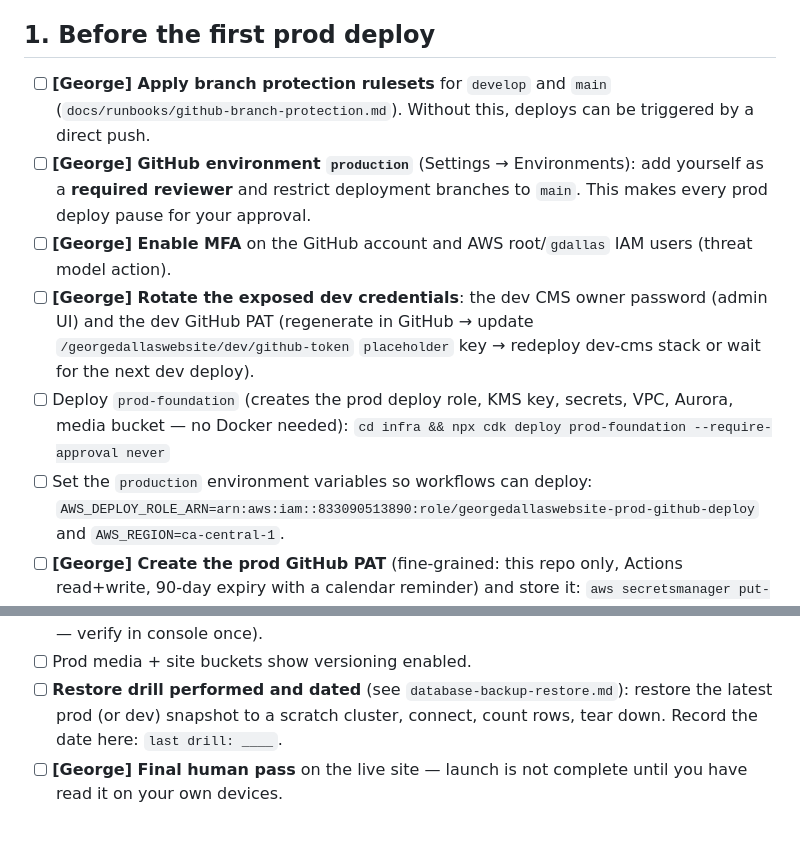
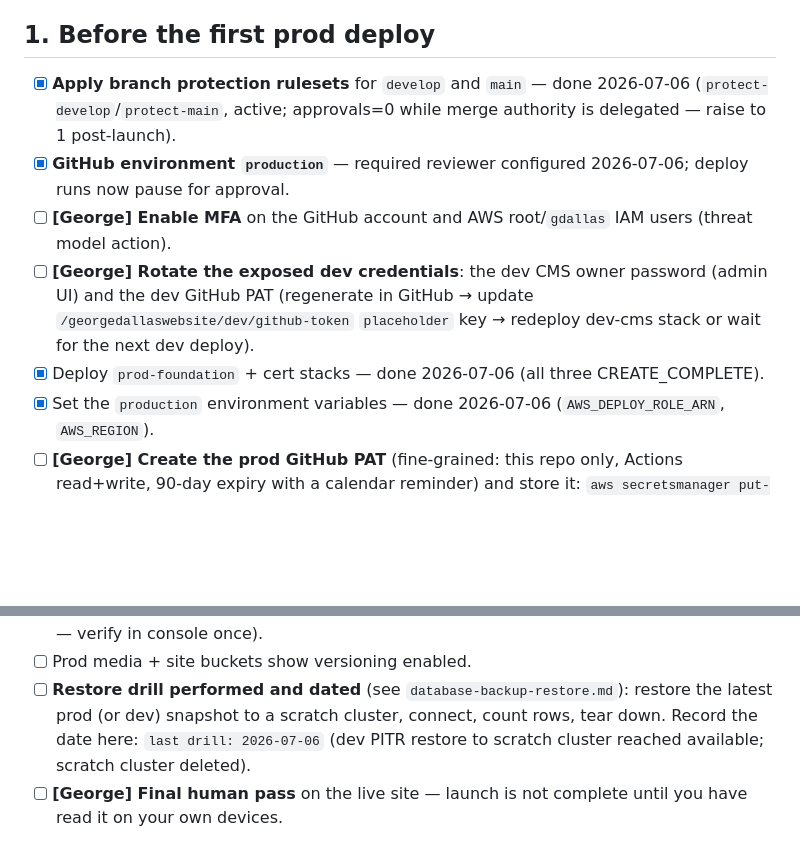
Before and after one commit to gdallas/georgedallaswebsite, a Markdown page: docs/runbooks/launch-checklist.md, 2 parts joined by grey strips. Rendered like a GitHub page; blank space fills up the shorter version.

Commit message:
Record completed launch-prep items in the checklist
Marks done as of 2026-07-06: branch-protection rulesets (active on
develop and main), production environment reviewer + variables,
prod-foundation and cert stacks deployed, and the dev restore drill
(PITR to scratch cluster, verified available, deleted).

Co-Authored-By: Claude Fable 5 <noreply@anthropic.com>

```diff
--- a/docs/runbooks/launch-checklist.md
+++ b/docs/runbooks/launch-checklist.md
@@ -8,25 +8,21 @@ records), so there is no legacy traffic to migrate._
 
 ## 1. Before the first prod deploy
 
-- [ ] **[George] Apply branch protection rulesets** for `develop` and `main`
-      (`docs/runbooks/github-branch-protection.md`). Without this, deploys can
-      be triggered by a direct push.
-- [ ] **[George] GitHub environment `production`** (Settings → Environments):
-      add yourself as a **required reviewer** and restrict deployment
-      branches to `main`. This makes every prod deploy pause for your
-      approval.
+- [x] **Apply branch protection rulesets** for `develop` and `main` — done
+      2026-07-06 (`protect-develop`/`protect-main`, active; approvals=0 while
+      merge authority is delegated — raise to 1 post-launch).
+- [x] **GitHub environment `production`** — required reviewer configured
+      2026-07-06; deploy runs now pause for approval.
 - [ ] **[George] Enable MFA** on the GitHub account and AWS root/`gdallas`
       IAM users (threat model action).
 - [ ] **[George] Rotate the exposed dev credentials**: the dev CMS owner
       password (admin UI) and the dev GitHub PAT (regenerate in GitHub →
       update `/georgedallaswebsite/dev/github-token` `placeholder` key →
       redeploy dev-cms stack or wait for the next dev deploy).
-- [ ] Deploy `prod-foundation` (creates the prod deploy role, KMS key,
-      secrets, VPC, Aurora, media bucket — no Docker needed):
-      `cd infra && npx cdk deploy prod-foundation --require-approval never`
-- [ ] Set the `production` environment variables so workflows can deploy:
-      `AWS_DEPLOY_ROLE_ARN=arn:aws:iam::833090513890:role/georgedallaswebsite-prod-github-deploy`
-      and `AWS_REGION=ca-central-1`.
+- [x] Deploy `prod-foundation` + cert stacks — done 2026-07-06 (all three
+      CREATE_COMPLETE).
+- [x] Set the `production` environment variables — done 2026-07-06
+      (`AWS_DEPLOY_ROLE_ARN`, `AWS_REGION`).
 - [ ] **[George] Create the prod GitHub PAT** (fine-grained: this repo only,
       Actions read+write, 90-day expiry with a calendar reminder) and store
       it: `aws secretsmanager put-secret-value --secret-id
@@ -81,7 +77,8 @@ records), so there is no legacy traffic to migrate._
 - [ ] **Restore drill performed and dated** (see
       `database-backup-restore.md`): restore the latest prod (or dev)
       snapshot to a scratch cluster, connect, count rows, tear down. Record
-      the date here: `last drill: ____`.
+      the date here: `last drill: 2026-07-06` (dev PITR restore to scratch
+      cluster reached available; scratch cluster deleted).
 - [ ] **[George] Final human pass** on the live site — launch is not
       complete until you have read it on your own devices.
 
```
